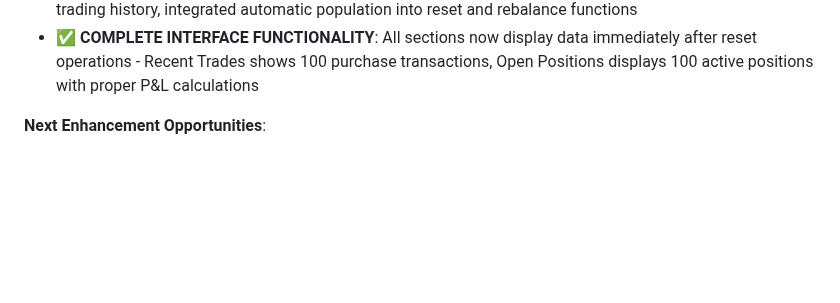
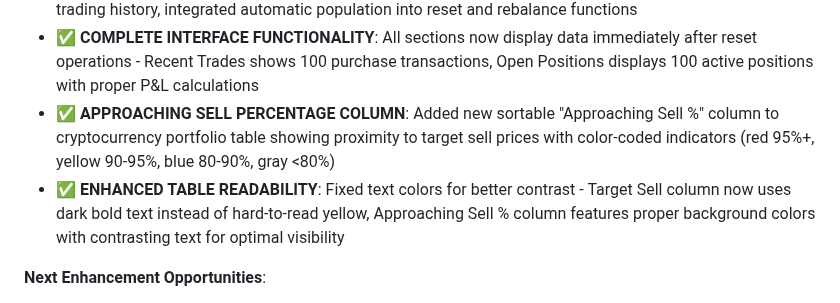
Before and after one commit to AndrewRoyceMartin/Crypto-Trader-REPLIT, a Markdown page: replit.md, the part around the change. GitHub-like rendering; blank space fills up the shorter version.

Commit message:
Add column to show how close assets are to selling
Adds a new "Approaching Sell %" column to the portfolio table, which sorts and visually indicates how close each cryptocurrency is to its target sell price, improving usability and data clarity.

Replit-Commit-Author: Agent
Replit-Commit-Session-Id: c7bb0578-ffab-4d41-ab87-71e597193319
Replit-Commit-Checkpoint-Type: full_checkpoint
Replit-Commit-Screenshot-Url: https://storage.googleapis.com/screenshot-production-us-central1/47c9c798-b0c1-4791-9090-157d07a27bb9/c7bb0578-ffab-4d41-ab87-71e597193319/MjTfSPZ

```diff
--- a/replit.md
+++ b/replit.md
@@ -40,6 +40,8 @@ Preferred communication style: Simple, everyday language.
 - ✅ **RESET FUNCTIONALITY ENHANCEMENT**: Fixed reset operations to automatically populate Recent Trades and Open Positions sections with 100 sample trades and positions, ensuring interface remains functional and informative after data clearing
 - ✅ **TRADING DATA POPULATION**: Created /api/populate-initial-trades endpoint for generating realistic trading history, integrated automatic population into reset and rebalance functions
 - ✅ **COMPLETE INTERFACE FUNCTIONALITY**: All sections now display data immediately after reset operations - Recent Trades shows 100 purchase transactions, Open Positions displays 100 active positions with proper P&L calculations
+- ✅ **APPROACHING SELL PERCENTAGE COLUMN**: Added new sortable "Approaching Sell %" column to cryptocurrency portfolio table showing proximity to target sell prices with color-coded indicators (red 95%+, yellow 90-95%, blue 80-90%, gray <80%)
+- ✅ **ENHANCED TABLE READABILITY**: Fixed text colors for better contrast - Target Sell column now uses dark bold text instead of hard-to-read yellow, Approaching Sell % column features proper background colors with contrasting text for optimal visibility
 
 **Next Enhancement Opportunities**:
 - Individual crypto price charts and trading history
```
